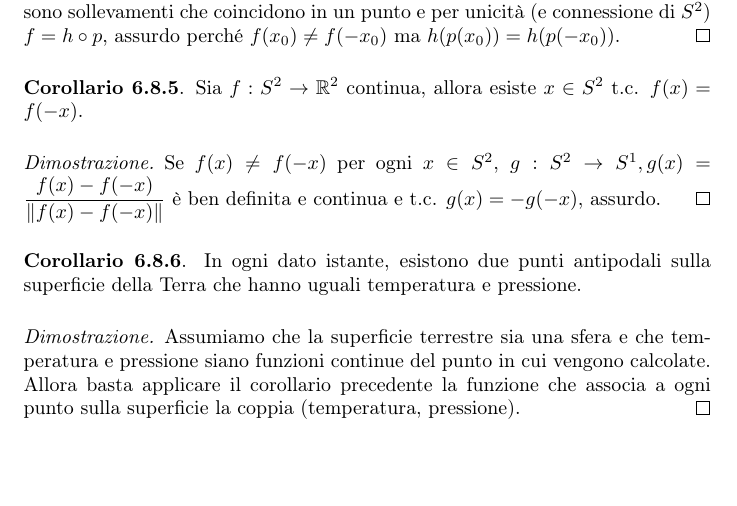
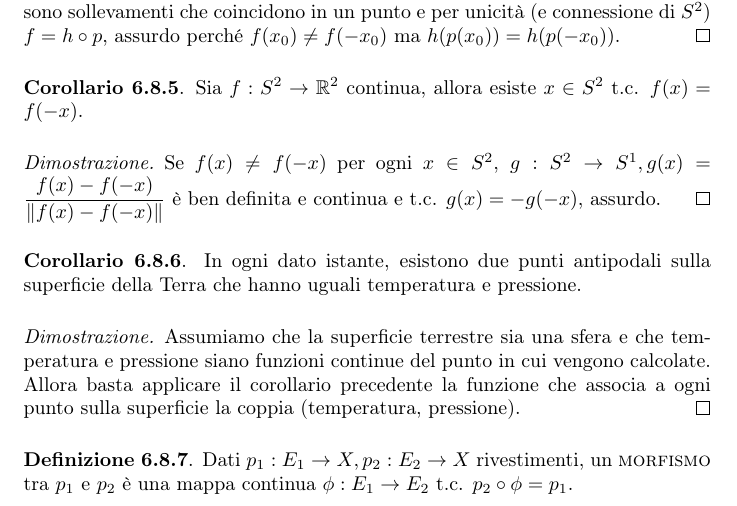
Before and after one commit to Marcov999/Appunti, a LaTeX document (Geometria2/main.tex, which reads Geometria2/secs/soll_gr_fond.tex): part of page 89 of 89, cut so that both start at the same text, the shorter picture padded with empty space. Compiled offline with pdfLaTeX.

Commit message:
continuo domani

```diff
--- a/Geometria2/secs/soll_gr_fond.tex
+++ b/Geometria2/secs/soll_gr_fond.tex
@@ -88,3 +88,7 @@ D'ora in poi tutti gli spazi saranno localmente connessi per archi.
 \begin{proof}
   Assumiamo che la superficie terrestre sia una sfera e che temperatura e pressione siano funzioni continue del punto in cui vengono calcolate. Allora basta applicare il corollario precedente la funzione che associa a ogni punto sulla superficie la coppia (temperatura, pressione).
 \end{proof}
+
+\begin{defn}
+  Dati $p_1:E_1 \rightarrow X, p_2:E_2 \rightarrow X$ rivestimenti, un \textsc{morfismo} tra $p_1$ e $p_2$ è una mappa continua $\phi:E_1 \rightarrow E_2$ t.c. $p_2 \circ \phi=p_1$.
+\end{defn}
```
Also changed, not shown: Geometria2/Geometria2.pdf.
